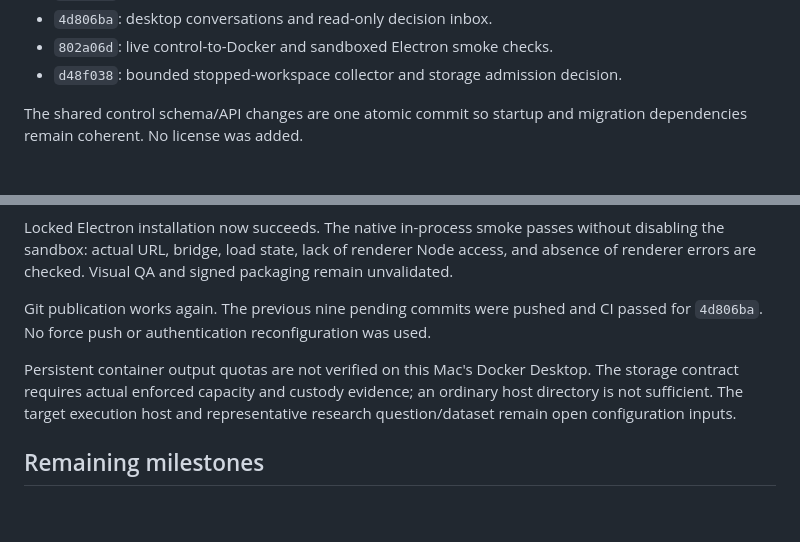
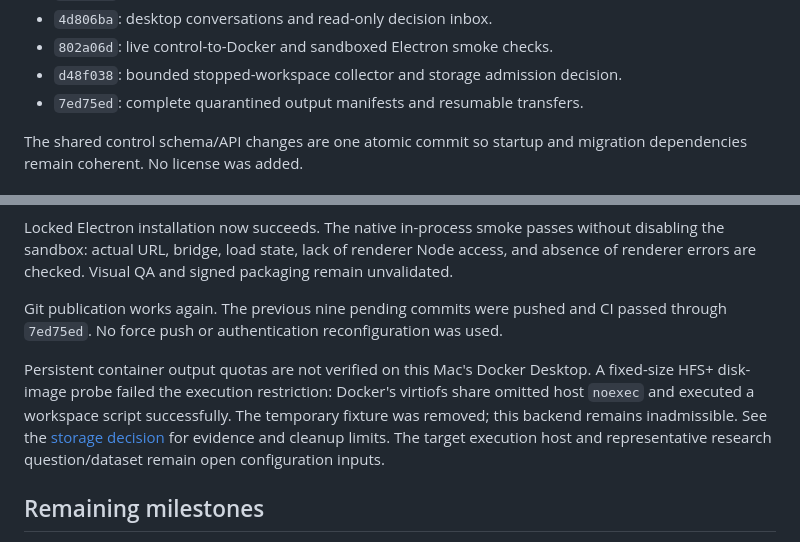
Before and after one commit to blankenshipz/tessera, a Markdown page: docs/implementation-progress.md, 2 parts joined by grey strips. Drawn GitHub-style; blank space fills up the shorter version.

```diff
--- a/docs/implementation-progress.md
+++ b/docs/implementation-progress.md
@@ -90,6 +90,7 @@ The foundation was merged earlier as `0599b96`. Implementation checkpoints inclu
 - `4d806ba`: desktop conversations and read-only decision inbox.
 - `802a06d`: live control-to-Docker and sandboxed Electron smoke checks.
 - `d48f038`: bounded stopped-workspace collector and storage admission decision.
+- `7ed75ed`: complete quarantined output manifests and resumable transfers.
 
 The shared control schema/API changes are one atomic commit so startup and
 migration dependencies remain coherent. No license was added.
@@ -108,11 +109,14 @@ Node access, and absence of renderer errors are checked. Visual QA and signed
 packaging remain unvalidated.
 
 Git publication works again. The previous nine pending commits were pushed and
-CI passed for `4d806ba`. No force push or authentication reconfiguration was used.
+CI passed through `7ed75ed`. No force push or authentication reconfiguration was used.
 
 Persistent container output quotas are not verified on this Mac's Docker Desktop.
-The storage contract requires actual enforced capacity and custody evidence;
-an ordinary host directory is not sufficient. The target execution host and
+A fixed-size HFS+ disk-image probe failed the execution restriction: Docker's
+virtiofs share omitted host `noexec` and executed a workspace script successfully.
+The temporary fixture was removed; this backend remains inadmissible. See the
+[storage decision](decisions/0003-persistent-output-storage.md) for evidence and
+cleanup limits. The target execution host and
 representative research question/dataset remain open configuration inputs.
 
 ## Remaining milestones
```
Also changed, not shown: docs/decisions/0003-persistent-output-storage.md (+17 -0 lines).
